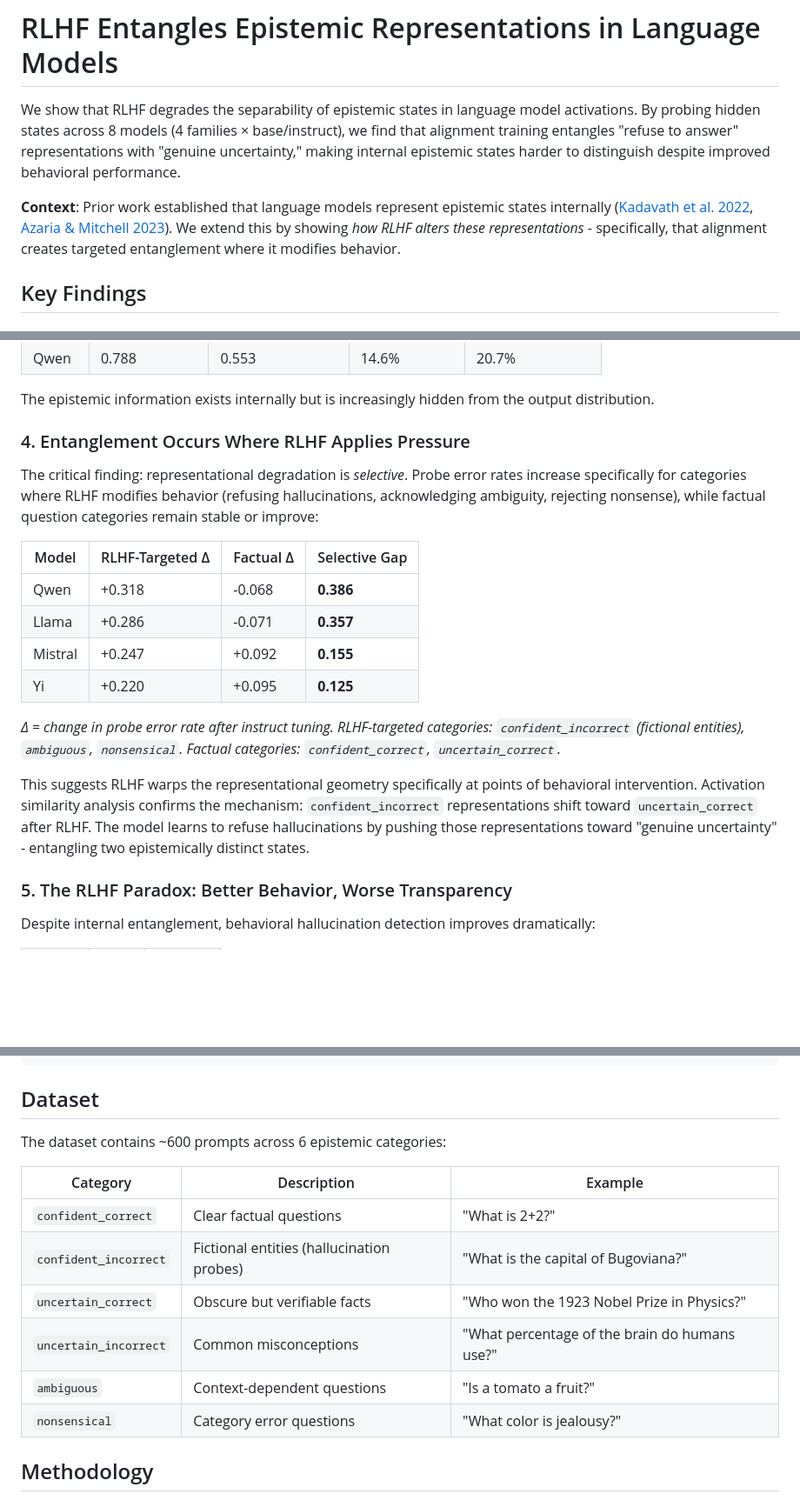
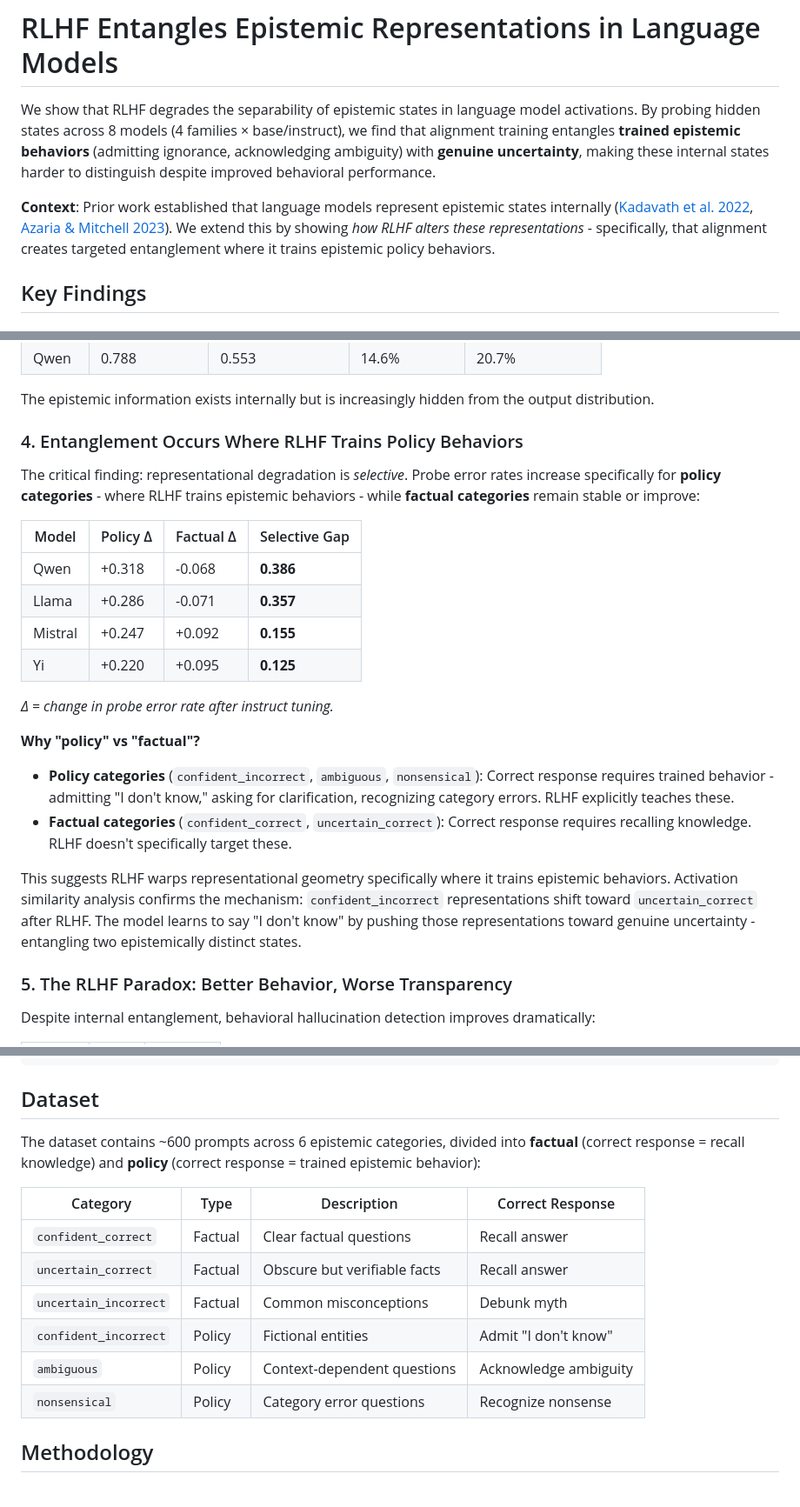
Before and after one commit to mduffster/epistemic_status, a Markdown page: README.md, 3 parts joined by grey strips. Shown at 87% size. GitHub-like rendering; blank space fills up the shorter version.

Commit message:
writing is hard

```diff
--- a/README.md
+++ b/README.md
@@ -1,8 +1,8 @@
 # RLHF Entangles Epistemic Representations in Language Models
 
-We show that RLHF degrades the separability of epistemic states in language model activations. By probing hidden states across 8 models (4 families × base/instruct), we find that alignment training entangles "refuse to answer" representations with "genuine uncertainty," making internal epistemic states harder to distinguish despite improved behavioral performance.
+We show that RLHF degrades the separability of epistemic states in language model activations. By probing hidden states across 8 models (4 families × base/instruct), we find that alignment training entangles **trained epistemic behaviors** (admitting ignorance, acknowledging ambiguity) with **genuine uncertainty**, making these internal states harder to distinguish despite improved behavioral performance.
 
-**Context**: Prior work established that language models represent epistemic states internally ([Kadavath et al. 2022](https://arxiv.org/abs/2207.05221), [Azaria & Mitchell 2023](https://arxiv.org/abs/2304.13734)). We extend this by showing *how RLHF alters these representations* - specifically, that alignment creates targeted entanglement where it modifies behavior.
+**Context**: Prior work established that language models represent epistemic states internally ([Kadavath et al. 2022](https://arxiv.org/abs/2207.05221), [Azaria & Mitchell 2023](https://arxiv.org/abs/2304.13734)). We extend this by showing *how RLHF alters these representations* - specifically, that alignment creates targeted entanglement where it trains epistemic policy behaviors.
 
 ## Key Findings
 
@@ -41,20 +41,24 @@ Instruct tuning makes entropy *less* informative across all models:
 
 The epistemic information exists internally but is increasingly hidden from the output distribution.
 
-### 4. Entanglement Occurs Where RLHF Applies Pressure
+### 4. Entanglement Occurs Where RLHF Trains Policy Behaviors
 
-The critical finding: representational degradation is *selective*. Probe error rates increase specifically for categories where RLHF modifies behavior (refusing hallucinations, acknowledging ambiguity, rejecting nonsense), while factual question categories remain stable or improve:
+The critical finding: representational degradation is *selective*. Probe error rates increase specifically for **policy categories** - where RLHF trains epistemic behaviors - while **factual categories** remain stable or improve:
 
-| Model | RLHF-Targeted Δ | Factual Δ | Selective Gap |
-|-------|-----------------|-----------|---------------|
+| Model | Policy Δ | Factual Δ | Selective Gap |
+|-------|----------|-----------|---------------|
 | Qwen | +0.318 | -0.068 | **0.386** |
 | Llama | +0.286 | -0.071 | **0.357** |
 | Mistral | +0.247 | +0.092 | **0.155** |
 | Yi | +0.220 | +0.095 | **0.125** |
 
-*Δ = change in probe error rate after instruct tuning. RLHF-targeted categories: `confident_incorrect` (fictional entities), `ambiguous`, `nonsensical`. Factual categories: `confident_correct`, `uncertain_correct`.*
+*Δ = change in probe error rate after instruct tuning.*
 
-This suggests RLHF warps the representational geometry specifically at points of behavioral intervention. Activation similarity analysis confirms the mechanism: `confident_incorrect` representations shift toward `uncertain_correct` after RLHF. The model learns to refuse hallucinations by pushing those representations toward "genuine uncertainty" - entangling two epistemically distinct states.
+**Why "policy" vs "factual"?**
+- **Policy categories** (`confident_incorrect`, `ambiguous`, `nonsensical`): Correct response requires trained behavior - admitting "I don't know," asking for clarification, recognizing category errors. RLHF explicitly teaches these.
+- **Factual categories** (`confident_correct`, `uncertain_correct`): Correct response requires recalling knowledge. RLHF doesn't specifically target these.
+
+This suggests RLHF warps representational geometry specifically where it trains epistemic behaviors. Activation similarity analysis confirms the mechanism: `confident_incorrect` representations shift toward `uncertain_correct` after RLHF. The model learns to say "I don't know" by pushing those representations toward genuine uncertainty - entangling two epistemically distinct states.
 
 ### 5. The RLHF Paradox: Better Behavior, Worse Transparency
 
@@ -95,16 +99,16 @@ python run_analysis.py --model llama_base --analysis all
 
 ## Dataset
 
-The dataset contains ~600 prompts across 6 epistemic categories:
+The dataset contains ~600 prompts across 6 epistemic categories, divided into **factual** (correct response = recall knowledge) and **policy** (correct response = trained epistemic behavior):
 
-| Category | Description | Example |
-|----------|-------------|---------|
-| `confident_correct` | Clear factual questions | "What is 2+2?" |
-| `confident_incorrect` | Fictional entities (hallucination probes) | "What is the capital of Bugoviana?" |
-| `uncertain_correct` | Obscure but verifiable facts | "Who won the 1923 Nobel Prize in Physics?" |
-| `uncertain_incorrect` | Common misconceptions | "What percentage of the brain do humans use?" |
-| `ambiguous` | Context-dependent questions | "Is a tomato a fruit?" |
-| `nonsensical` | Category error questions | "What color is jealousy?" |
+| Category | Type | Description | Correct Response |
+|----------|------|-------------|------------------|
+| `confident_correct` | Factual | Clear factual questions | Recall answer |
+| `uncertain_correct` | Factual | Obscure but verifiable facts | Recall answer |
+| `uncertain_incorrect` | Factual | Common misconceptions | Debunk myth |
+| `confident_incorrect` | Policy | Fictional entities | Admit "I don't know" |
+| `ambiguous` | Policy | Context-dependent questions | Acknowledge ambiguity |
+| `nonsensical` | Policy | Category error questions | Recognize nonsense |
 
 ## Methodology
 
```
Also changed, not shown: other parts of README.md (+2 -2 lines), CLAUDE.md (+7 -7 lines).
